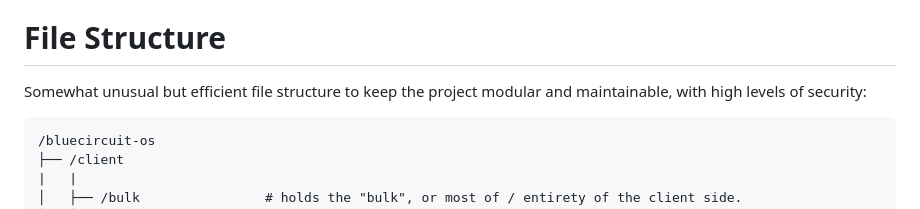
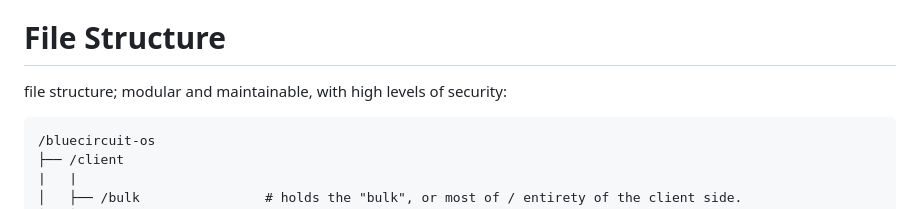
Before and after one commit to dsient/BlueCircuitCLI, a Markdown page: ReadMe.md, the part around the change. GitHub-like rendering.

````diff
--- a/ReadMe.md
+++ b/ReadMe.md
@@ -55,7 +55,7 @@ Users access the project through a web browser. On load, they see an OS startup
 
 # File Structure
 
-Somewhat unusual but efficient file structure to keep the project modular and maintainable, with high levels of security:
+file structure; modular and maintainable, with high levels of security:
 
 ```
 /bluecircuit-os
````
